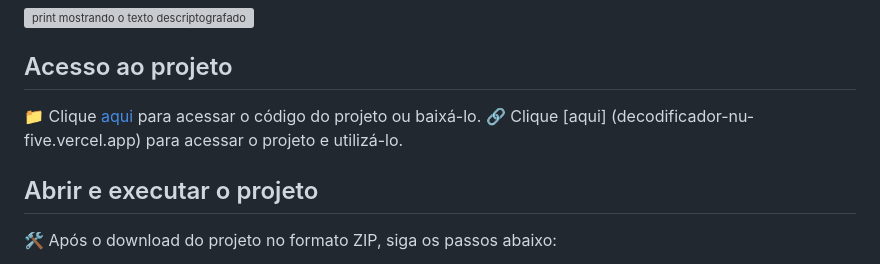
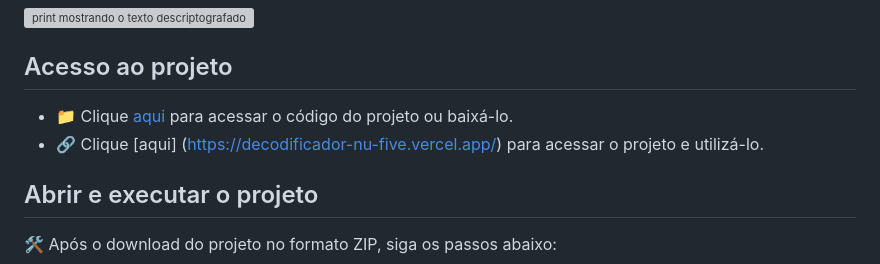
Before and after one commit to Caroline-Fraga/decodificador, a Markdown page: README.md, the part around the change. GitHub-like rendering; grey boxes are pictures that could not be loaded.

```diff
--- a/README.md
+++ b/README.md
@@ -48,8 +48,8 @@
 
 ## Acesso ao projeto
 
-📁 Clique [aqui](https://github.com/Caroline-Fraga/decodificador) para acessar o código do projeto ou baixá-lo.
-🔗 Clique [aqui] (decodificador-nu-five.vercel.app) para acessar o projeto e utilizá-lo.
+- 📁 Clique [aqui](https://github.com/Caroline-Fraga/decodificador) para acessar o código do projeto ou baixá-lo.
+- 🔗 Clique [aqui] (https://decodificador-nu-five.vercel.app/) para acessar o projeto e utilizá-lo.
 
 ## Abrir e executar o projeto
 
```
